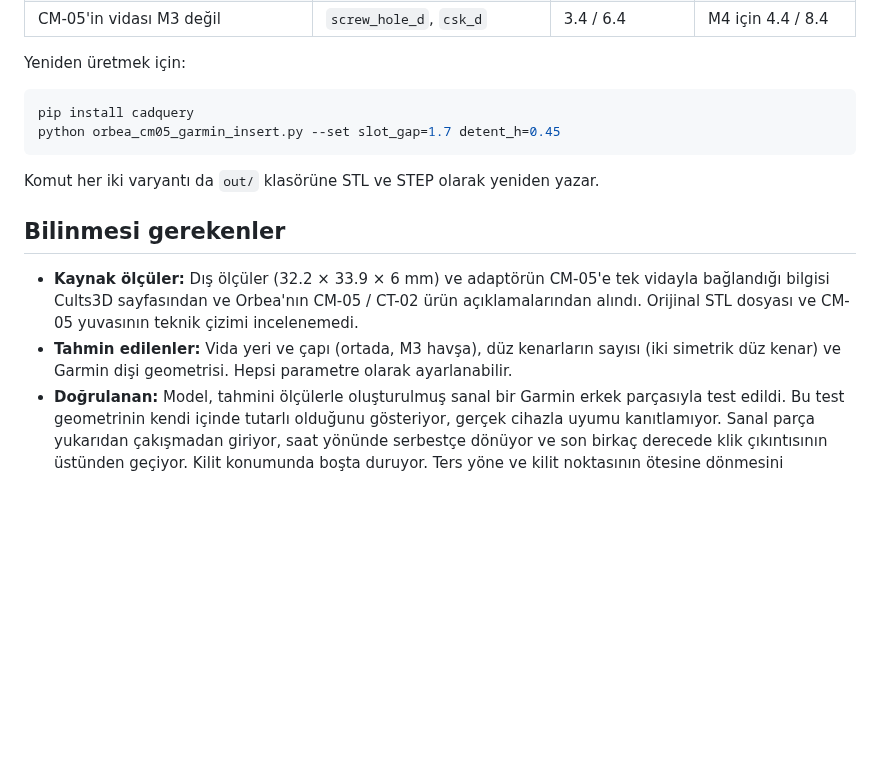
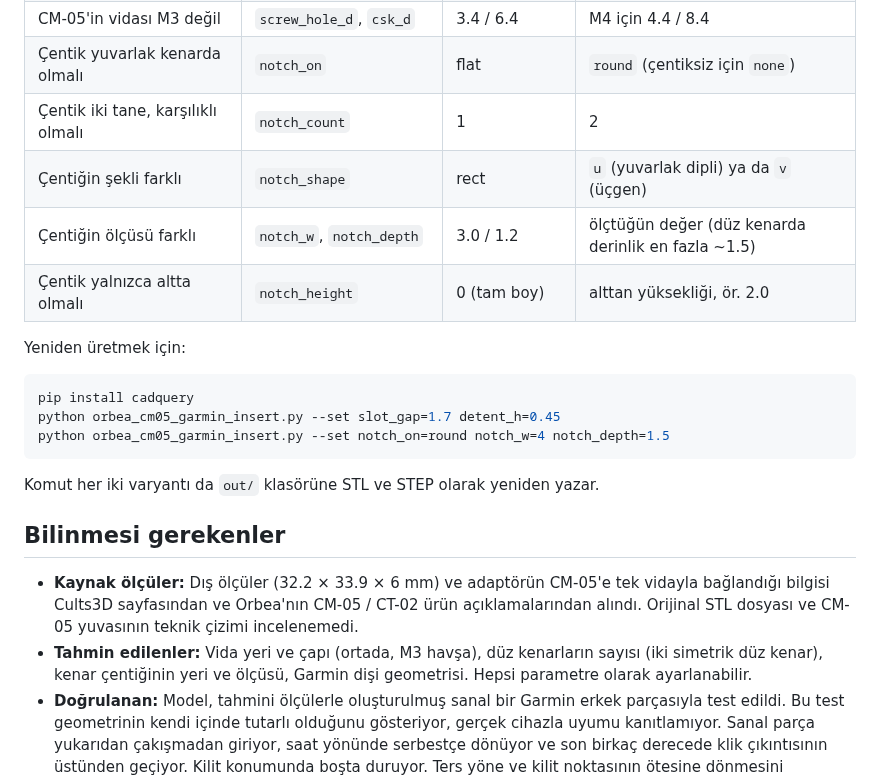
Before and after one commit to aslanoncel/p2, a Markdown page: orbea-cm05-garmin-insert/README.md, the part around one of its changes. GitHub-like rendering; blank space fills up the shorter version.

````diff
--- a/orbea-cm05-garmin-insert/README.md
+++ b/orbea-cm05-garmin-insert/README.md
@@ -65,12 +77,18 @@ tahminler. Yazıcıdan yazıcıya da ±0.1–0.2 mm fark çıkabilir. Gerekirse
 | Tam düz konuma gelmeden duruyor | `tab_w` | 9.0 | büyüt (9.6) |
 | Kilitliyken yukarı çekince çıkıyor | `lip_inner_d` | 23.4 | küçült (22.8) |
 | CM-05'in vidası M3 değil | `screw_hole_d`, `csk_d` | 3.4 / 6.4 | M4 için 4.4 / 8.4 |
+| Çentik yuvarlak kenarda olmalı | `notch_on` | flat | `round` (çentiksiz için `none`) |
+| Çentik iki tane, karşılıklı olmalı | `notch_count` | 1 | 2 |
+| Çentiğin şekli farklı | `notch_shape` | rect | `u` (yuvarlak dipli) ya da `v` (üçgen) |
+| Çentiğin ölçüsü farklı | `notch_w`, `notch_depth` | 3.0 / 1.2 | ölçtüğün değer (düz kenarda derinlik en fazla ~1.5) |
+| Çentik yalnızca altta olmalı | `notch_height` | 0 (tam boy) | alttan yüksekliği, ör. 2.0 |
 
 Yeniden üretmek için:
 
 ```bash
 pip install cadquery
 python orbea_cm05_garmin_insert.py --set slot_gap=1.7 detent_h=0.45
+python orbea_cm05_garmin_insert.py --set notch_on=round notch_w=4 notch_depth=1.5
 ```
 
 Komut her iki varyantı da `out/` klasörüne STL ve STEP olarak yeniden yazar.
@@ -81,7 +99,7 @@ Komut her iki varyantı da `out/` klasörüne STL ve STEP olarak yeniden yazar.
   bilgisi Cults3D sayfasından ve Orbea'nın CM-05 / CT-02 ürün açıklamalarından alındı.
   Orijinal STL dosyası ve CM-05 yuvasının teknik çizimi incelenemedi.
 - **Tahmin edilenler:** Vida yeri ve çapı (ortada, M3 havşa), düz kenarların sayısı (iki simetrik düz
-  kenar) ve Garmin dişi geometrisi. Hepsi parametre olarak ayarlanabilir.
+  kenar), kenar çentiğinin yeri ve ölçüsü, Garmin dişi geometrisi. Hepsi parametre olarak ayarlanabilir.
 - **Doğrulanan:** Model, tahmini ölçülerle oluşturulmuş sanal bir Garmin erkek parçasıyla test edildi.
   Bu test geometrinin kendi içinde tutarlı olduğunu gösteriyor, gerçek cihazla uyumu kanıtlamıyor.
   Sanal parça yukarıdan çakışmadan giriyor, saat yönünde serbestçe dönüyor ve son birkaç derecede klik
````
Also changed, not shown: other parts of orbea-cm05-garmin-insert/README.md (+12 -0 lines), orbea-cm05-garmin-insert/preview.png, 6 other files.
